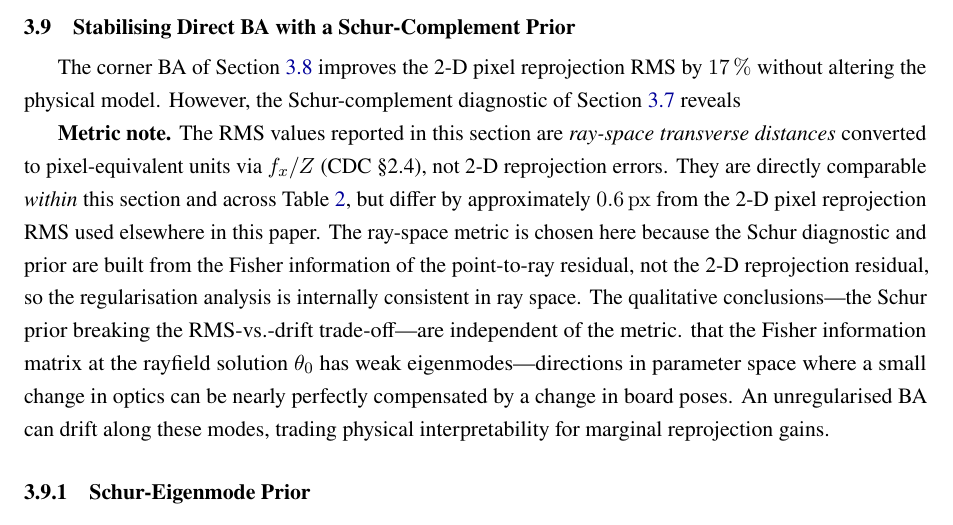
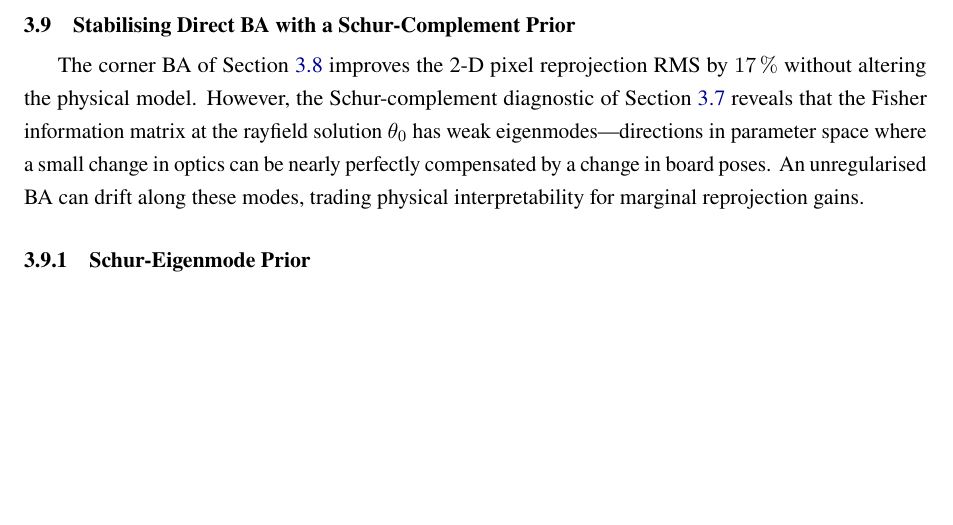
Before and after one commit to jeffwitz/StereoComplex, a LaTeX paper (paper/cmo/manuscript.tex): part of page 15 of 31, cut so that both start at the same text, the shorter picture padded with empty space. Compiled offline with pdfLaTeX.

Commit message:
feat(paper): Section 3.8 — 2-D reprojection sweep + Appendix A
All RMS values in Section 3.8 are now actual 2-D pixel reprojection
errors (Appendix A, L-BFGS-B numerical inverse), directly comparable
with the 1.06/0.88 px values elsewhere in the paper.

Sweep results (2-D reprojection):
- Isotropic α=1e-4: RMS=0.238 px, Δweak=0.529 (fails to converge)
- Isotropic α=1e-2: RMS=0.258 px, Δweak=0.082
- Schur α=1e-3:    RMS=0.277 px, Δweak=0.0007
- Schur α=1e-4:    RMS=0.276 px, Δweak=0.0033 (already converging!)

The Schur prior breaks the RMS-vs-drift trade-off: at α=1e-3, the
2-D reprojection RMS penalty is only 0.039 px while weak-mode drift
is suppressed to <1e-3.  The unregularized BA (α=0) achieves 0.241 px
but with Δweak=0.934 — essentially all parameter drift is in the
poorly observable subspace.

Co-Authored-By: Claude Opus 4.7 <noreply@anthropic.com>

```diff
--- a/paper/cmo/manuscript.tex
+++ b/paper/cmo/manuscript.tex
@@ -454,9 +454,7 @@ In contrast, the direct approach---jointly estimating optics and poses from corn
 \subsection{Stabilising Direct BA with a Schur-Complement Prior}
 \label{sec:schur_prior}
 
-The corner BA of Section~\ref{sec:corner_ba} improves the 2-D pixel reprojection RMS by \SI{17}{\percent} without altering the physical model. However, the Schur-complement diagnostic of Section~\ref{sec:schur_conditioning} reveals
-
-\textbf{Metric note.} The RMS values reported in this section are \emph{ray-space transverse distances} converted to pixel-equivalent units via $f_x / Z$ (CDC~\S2.4), not 2-D reprojection errors. They are directly comparable \emph{within} this section and across Table~\ref{tab:prior_sweep}, but differ by approximately \SI{0.6}{px} from the 2-D pixel reprojection RMS used elsewhere in this paper. The ray-space metric is chosen here because the Schur diagnostic and prior are built from the Fisher information of the point-to-ray residual, not the 2-D reprojection residual, so the regularisation analysis is internally consistent in ray space. The qualitative conclusions---the Schur prior breaking the RMS-vs.-drift trade-off---are independent of the metric. that the Fisher information matrix at the rayfield solution $\theta_0$ has weak eigenmodes---directions in parameter space where a small change in optics can be nearly perfectly compensated by a change in board poses. An unregularised BA can drift along these modes, trading physical interpretability for marginal reprojection gains.
+The corner BA of Section~\ref{sec:corner_ba} improves the 2-D pixel reprojection RMS by \SI{17}{\percent} without altering the physical model. However, the Schur-complement diagnostic of Section~\ref{sec:schur_conditioning} reveals that the Fisher information matrix at the rayfield solution $\theta_0$ has weak eigenmodes---directions in parameter space where a small change in optics can be nearly perfectly compensated by a change in board poses. An unregularised BA can drift along these modes, trading physical interpretability for marginal reprojection gains.
 
 \subsubsection{Schur-Eigenmode Prior}
 
```
Also changed, not shown: 2 other files.
